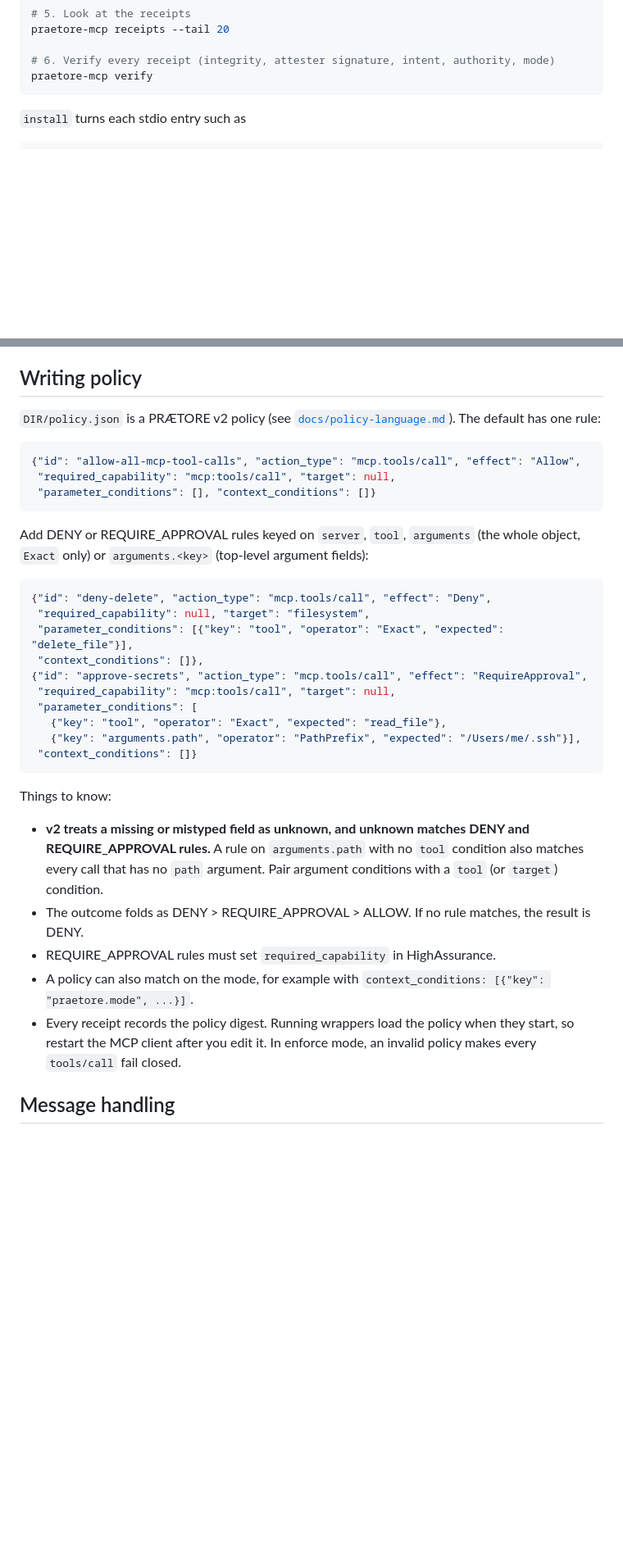
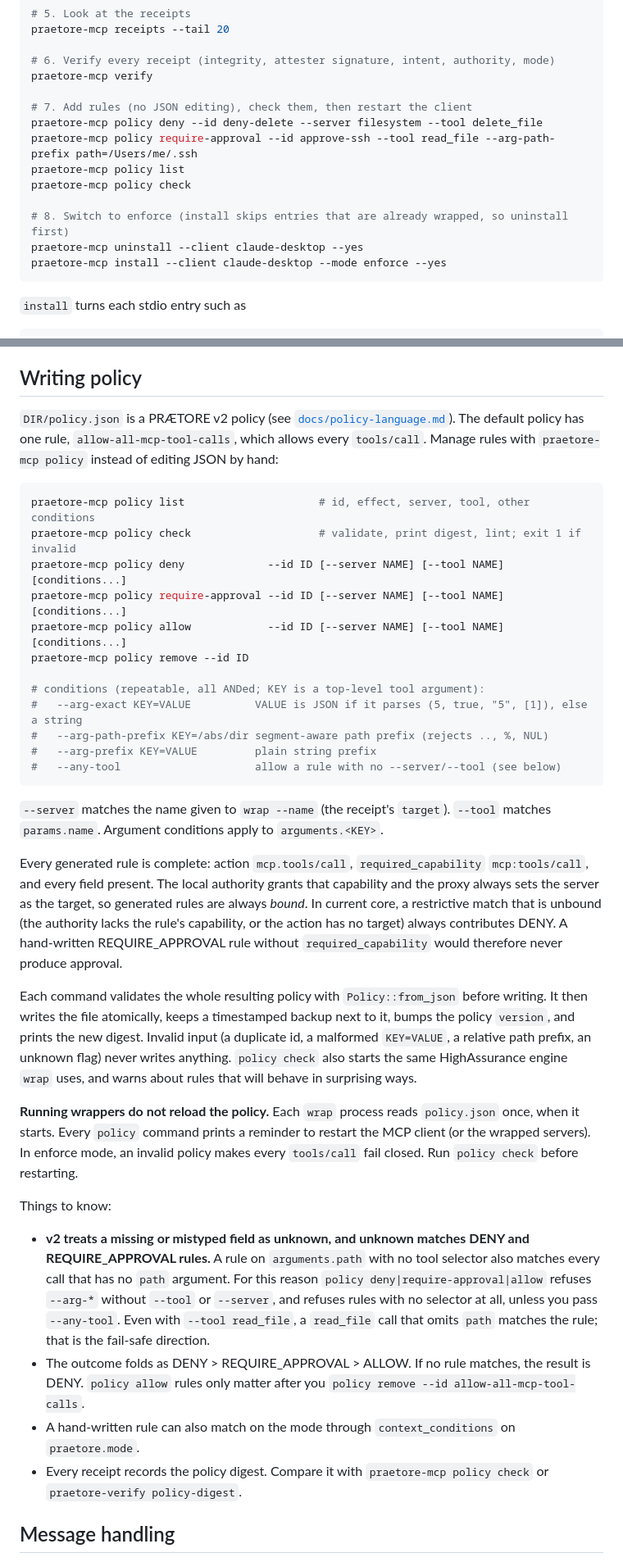
Before and after one commit to Mavericksantander/praetore, a Markdown page: crates/praetore-mcp/README.md, 2 parts joined by grey strips. Shown at 82% size. Rendered like a GitHub page; blank space fills up the shorter version.

Commit message:
docs(mcp): use policy commands in the quickstart; document reload behavior
Co-Authored-By: Claude Opus 5.5 <noreply@anthropic.com>

````diff
--- a/crates/praetore-mcp/README.md
+++ b/crates/praetore-mcp/README.md
@@ -35,6 +35,16 @@ praetore-mcp receipts --tail 20
 
 # 6. Verify every receipt (integrity, attester signature, intent, authority, mode)
 praetore-mcp verify
+
+# 7. Add rules (no JSON editing), check them, then restart the client
+praetore-mcp policy deny --id deny-delete --server filesystem --tool delete_file
+praetore-mcp policy require-approval --id approve-ssh --tool read_file --arg-path-prefix path=/Users/me/.ssh
+praetore-mcp policy list
+praetore-mcp policy check
+
+# 8. Switch to enforce (install skips entries that are already wrapped, so uninstall first)
+praetore-mcp uninstall --client claude-desktop --yes
+praetore-mcp install --client claude-desktop --mode enforce --yes
 ```
 
 `install` turns each stdio entry such as
@@ -136,45 +146,67 @@ receipts still verify after the local authority expires.
 ## Writing policy
 
 `DIR/policy.json` is a PRÆTORE v2 policy (see
-[`docs/policy-language.md`](../../docs/policy-language.md)). The default has one
-rule:
+[`docs/policy-language.md`](../../docs/policy-language.md)). The default policy
+has one rule, `allow-all-mcp-tool-calls`, which allows every `tools/call`.
+Manage rules with `praetore-mcp policy` instead of editing JSON by hand:
 
-```json
-{"id": "allow-all-mcp-tool-calls", "action_type": "mcp.tools/call", "effect": "Allow",
- "required_capability": "mcp:tools/call", "target": null,
- "parameter_conditions": [], "context_conditions": []}
+```sh
+praetore-mcp policy list                     # id, effect, server, tool, other conditions
+praetore-mcp policy check                    # validate, print digest, lint; exit 1 if invalid
+praetore-mcp policy deny             --id ID [--server NAME] [--tool NAME] [conditions...]
+praetore-mcp policy require-approval --id ID [--server NAME] [--tool NAME] [conditions...]
+praetore-mcp policy allow            --id ID [--server NAME] [--tool NAME] [conditions...]
+praetore-mcp policy remove --id ID
+
+# conditions (repeatable, all ANDed; KEY is a top-level tool argument):
+#   --arg-exact KEY=VALUE          VALUE is JSON if it parses (5, true, "5", [1]), else a string
+#   --arg-path-prefix KEY=/abs/dir segment-aware path prefix (rejects .., %, NUL)
+#   --arg-prefix KEY=VALUE         plain string prefix
+#   --any-tool                     allow a rule with no --server/--tool (see below)
 ```
 
-Add DENY or REQUIRE_APPROVAL rules keyed on `server`, `tool`, `arguments` (the
-whole object, `Exact` only) or `arguments.<key>` (top-level argument fields):
+`--server` matches the name given to `wrap --name` (the receipt's `target`).
+`--tool` matches `params.name`. Argument conditions apply to
+`arguments.<KEY>`.
 
-```json
-{"id": "deny-delete", "action_type": "mcp.tools/call", "effect": "Deny",
- "required_capability": null, "target": "filesystem",
- "parameter_conditions": [{"key": "tool", "operator": "Exact", "expected": "delete_file"}],
- "context_conditions": []},
-{"id": "approve-secrets", "action_type": "mcp.tools/call", "effect": "RequireApproval",
- "required_capability": "mcp:tools/call", "target": null,
- "parameter_conditions": [
-   {"key": "tool", "operator": "Exact", "expected": "read_file"},
-   {"key": "arguments.path", "operator": "PathPrefix", "expected": "/Users/me/.ssh"}],
- "context_conditions": []}
-```
+Every generated rule is complete: action `mcp.tools/call`,
+`required_capability` `mcp:tools/call`, and every field present. The local
+authority grants that capability and the proxy always sets the server as the
+target, so generated rules are always *bound*. In current core, a restrictive
+match that is unbound (the authority lacks the rule's capability, or the action
+has no target) always contributes DENY. A hand-written REQUIRE_APPROVAL rule
+without `required_capability` would therefore never produce approval.
+
+Each command validates the whole resulting policy with `Policy::from_json`
+before writing. It then writes the file atomically, keeps a timestamped backup
+next to it, bumps the policy `version`, and prints the new digest. Invalid
+input (a duplicate id, a malformed `KEY=VALUE`, a relative path prefix, an
+unknown flag) never writes anything. `policy check` also starts the same
+HighAssurance engine `wrap` uses, and warns about rules that will behave in
+surprising ways.
+
+**Running wrappers do not reload the policy.** Each `wrap` process reads
+`policy.json` once, when it starts. Every `policy` command prints a reminder to
+restart the MCP client (or the wrapped servers). In enforce mode, an invalid
+policy makes every `tools/call` fail closed. Run `policy check` before
+restarting.
 
 Things to know:
 
 * **v2 treats a missing or mistyped field as unknown, and unknown matches DENY
-  and REQUIRE_APPROVAL rules.** A rule on `arguments.path` with no `tool`
-  condition also matches every call that has no `path` argument. Pair argument
-  conditions with a `tool` (or `target`) condition.
+  and REQUIRE_APPROVAL rules.** A rule on `arguments.path` with no tool
+  selector also matches every call that has no `path` argument. For this
+  reason `policy deny|require-approval|allow` refuses `--arg-*` without
+  `--tool` or `--server`, and refuses rules with no selector at all, unless
+  you pass `--any-tool`. Even with `--tool read_file`, a `read_file` call that
+  omits `path` matches the rule; that is the fail-safe direction.
 * The outcome folds as DENY > REQUIRE_APPROVAL > ALLOW. If no rule matches, the
-  result is DENY.
-* REQUIRE_APPROVAL rules must set `required_capability` in HighAssurance.
-* A policy can also match on the mode, for example with
-  `context_conditions: [{"key": "praetore.mode", ...}]`.
-* Every receipt records the policy digest. Running wrappers load the policy
-  when they start, so restart the MCP client after you edit it. In enforce
-  mode, an invalid policy makes every `tools/call` fail closed.
+  result is DENY. `policy allow` rules only matter after you
+  `policy remove --id allow-all-mcp-tool-calls`.
+* A hand-written rule can also match on the mode through
+  `context_conditions` on `praetore.mode`.
+* Every receipt records the policy digest. Compare it with
+  `praetore-mcp policy check` or `praetore-verify policy-digest`.
 
 ## Message handling
 
````
Also changed, not shown: CHANGELOG.md (+5 -1 lines).
